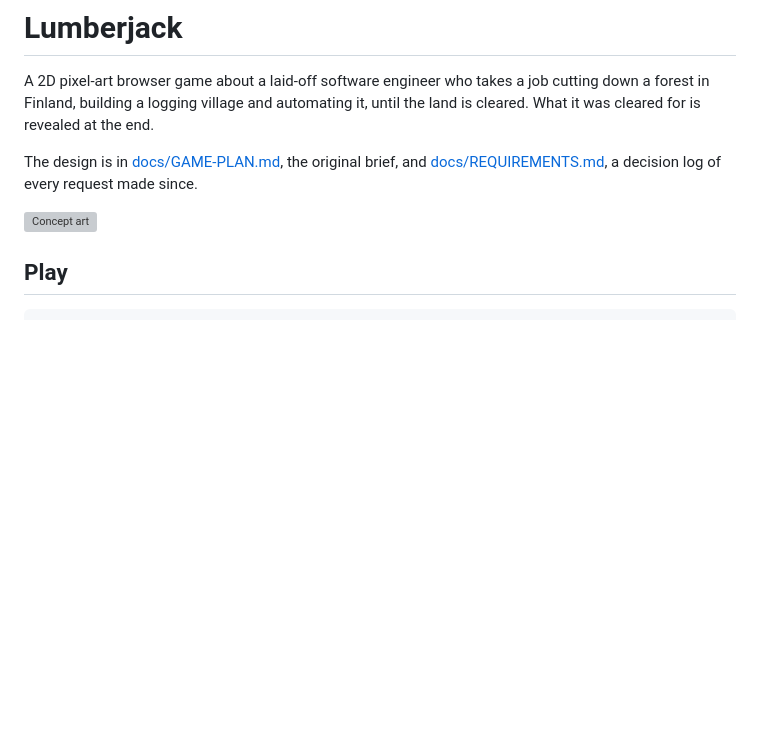
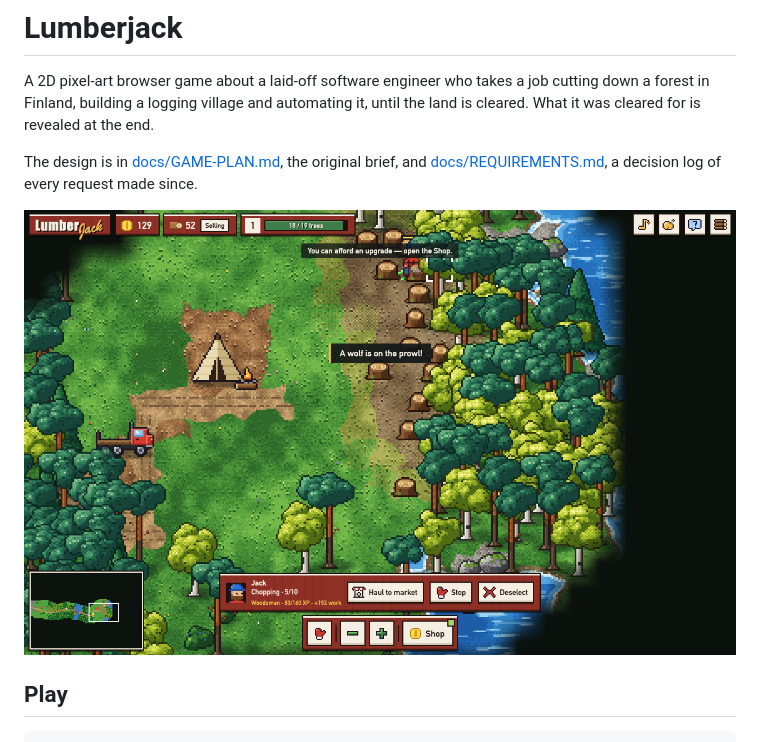
Before and after one commit to vnglst/lumber-jack-2026, a Markdown page: README.md, the part around the change. Rendered like a GitHub page; pictures changed too: docs/screenshot.png (added); blank space fills up the shorter version; grey boxes are pictures that could not be loaded.

Commit message:
Replace README concept art with an in-game screenshot
Co-authored-by: Copilot <223556219+Copilot@users.noreply.github.com>

```diff
--- a/README.md
+++ b/README.md
@@ -4,7 +4,7 @@ A 2D pixel-art browser game about a laid-off software engineer who takes a job c
 
 The design is in [docs/GAME-PLAN.md](docs/GAME-PLAN.md), the original brief, and [docs/REQUIREMENTS.md](docs/REQUIREMENTS.md), a decision log of every request made since.
 
-![Concept art](docs/concept-art.png)
+![Lumberjack gameplay](docs/screenshot.png)
 
 ## Play
 
```
